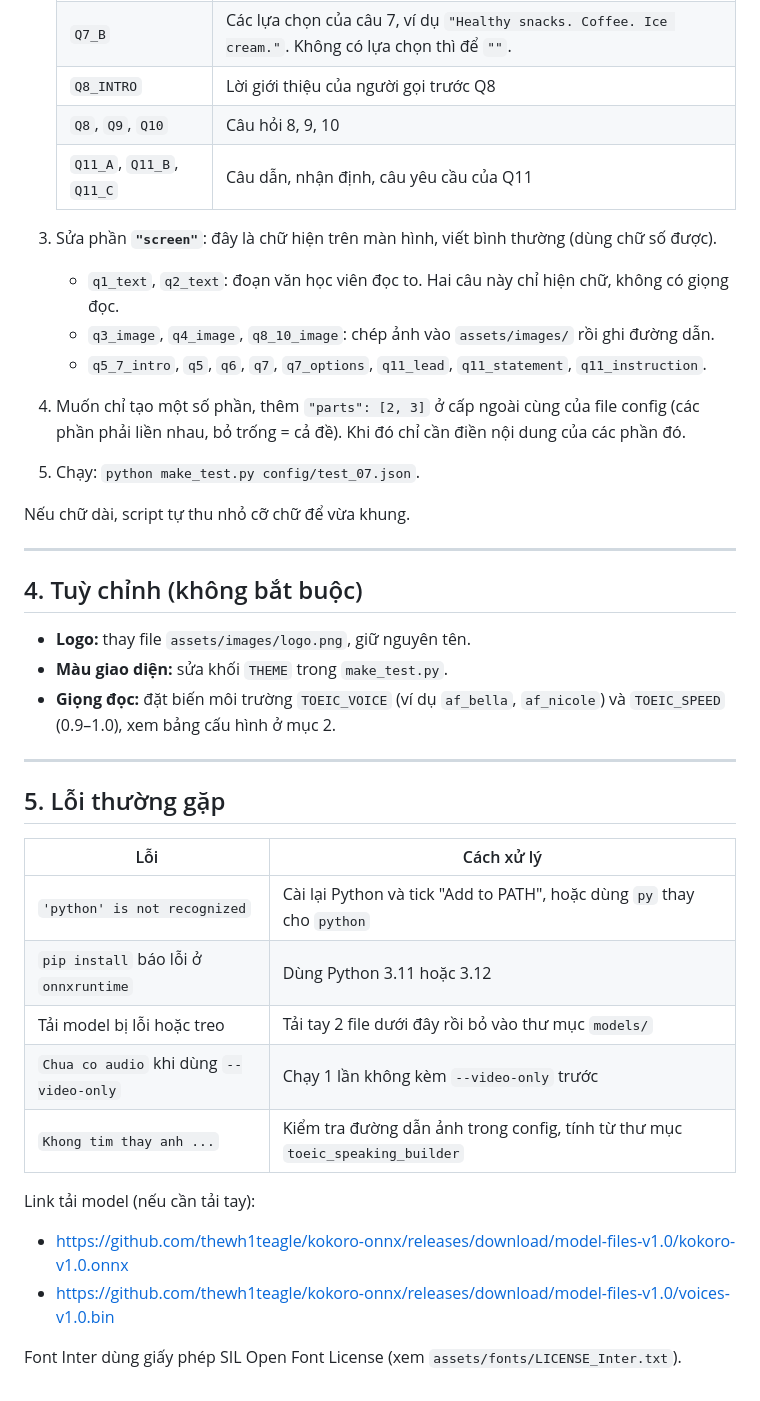
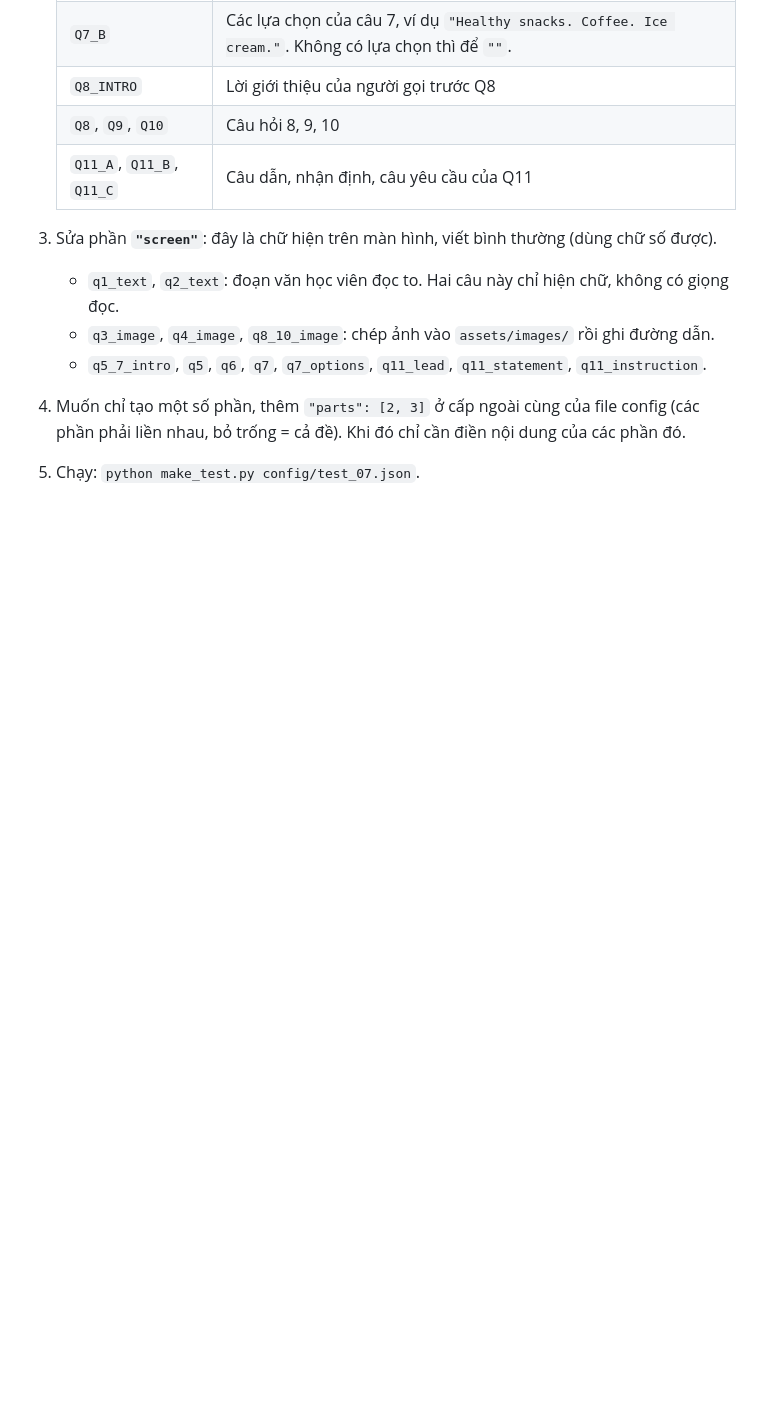
Before and after one commit to HoangCuong0811/TOEIC-Speaking-Builder, a Markdown page: README.md, the part around the change. GitHub-like rendering; blank space fills up the shorter version.

Commit message:
Update README to streamline instructions
Removed optional customization section and common errors.

```diff
--- a/README.md
+++ b/README.md
@@ -183,31 +183,3 @@ Hoặc mở tab **Run and Debug** (`Ctrl + Shift + D`), chọn **"Tao de TOEIC (
    - `q5_7_intro`, `q5`, `q6`, `q7`, `q7_options`, `q11_lead`, `q11_statement`, `q11_instruction`.
 4. Muốn chỉ tạo một số phần, thêm `"parts": [2, 3]` ở cấp ngoài cùng của file config (các phần phải liền nhau, bỏ trống = cả đề). Khi đó chỉ cần điền nội dung của các phần đó.
 5. Chạy: `python make_test.py config/test_07.json`.
-
-Nếu chữ dài, script tự thu nhỏ cỡ chữ để vừa khung.
-
----
-
-## 4. Tuỳ chỉnh (không bắt buộc)
-
-- **Logo:** thay file `assets/images/logo.png`, giữ nguyên tên.
-- **Màu giao diện:** sửa khối `THEME` trong `make_test.py`.
-- **Giọng đọc:** đặt biến môi trường `TOEIC_VOICE` (ví dụ `af_bella`, `af_nicole`) và `TOEIC_SPEED` (0.9–1.0), xem bảng cấu hình ở mục 2.
-
----
-
-## 5. Lỗi thường gặp
-
-| Lỗi | Cách xử lý |
-|---|---|
-| `'python' is not recognized` | Cài lại Python và tick "Add to PATH", hoặc dùng `py` thay cho `python` |
-| `pip install` báo lỗi ở `onnxruntime` | Dùng Python 3.11 hoặc 3.12 |
-| Tải model bị lỗi hoặc treo | Tải tay 2 file dưới đây rồi bỏ vào thư mục `models/` |
-| `Chua co audio` khi dùng `--video-only` | Chạy 1 lần không kèm `--video-only` trước |
-| `Khong tim thay anh ...` | Kiểm tra đường dẫn ảnh trong config, tính từ thư mục `toeic_speaking_builder` |
-
-Link tải model (nếu cần tải tay):
-- https://github.com/thewh1teagle/kokoro-onnx/releases/download/model-files-v1.0/kokoro-v1.0.onnx
-- https://github.com/thewh1teagle/kokoro-onnx/releases/download/model-files-v1.0/voices-v1.0.bin
-
-Font Inter dùng giấy phép SIL Open Font License (xem `assets/fonts/LICENSE_Inter.txt`).
```
